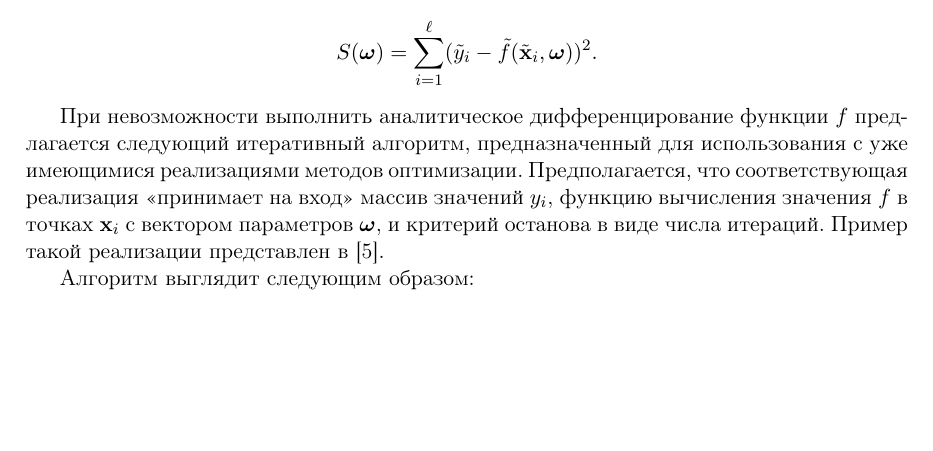
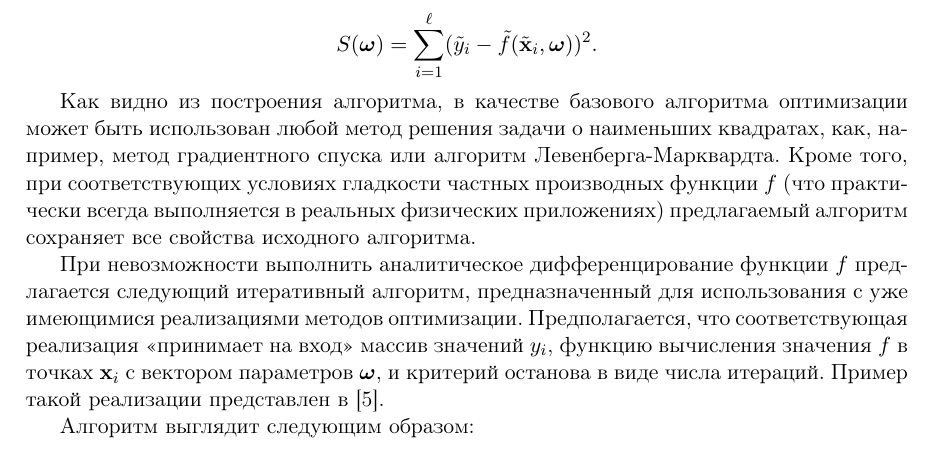
Before and after one commit to 0xd34df00d/RefractOptics, a LaTeX paper (doc/Rudoy2014LevMar.tex): part of page 5 of 9, cut so that both start at the same text, the shorter picture padded with empty space. Compiled offline with pdfLaTeX.

Commit message:
[2014LevMar] Remark about any minimization algorithm usable with mLM.

```diff
--- a/doc/Rudoy2014LevMar.tex
+++ b/doc/Rudoy2014LevMar.tex
@@ -362,6 +362,13 @@ $\tilde{\mathbf{x}}_i = \{ \mathbf{x}_i, y_i \}$~--- исходный векто
   S(\bomega) = \sum_{i = 1}^\ell (\tilde{y}_i - \tilde{f}(\tilde{\mathbf{x}}_i, \bomega))^2.
 \]
 
+Как видно из построения алгоритма, в качестве базового алгоритма оптимизации может
+быть использован любой метод решения задачи о наименьших квадратах, как, например,
+метод градиентного спуска или алгоритм Левенберга-Марквардта. Кроме того, при
+соответствующих условиях гладкости частных производных функции $f$ (что практически
+всегда выполняется в реальных физических приложениях) предлагаемый алгоритм
+сохраняет все свойства исходного алгоритма.
+
 При невозможности выполнить аналитическое дифференцирование функции $f$ предлагается
 следующий итеративный алгоритм, предназначенный для использования с уже имеющимися
 реализациями методов оптимизации. Предполагается, что соответствующая реализация
```
